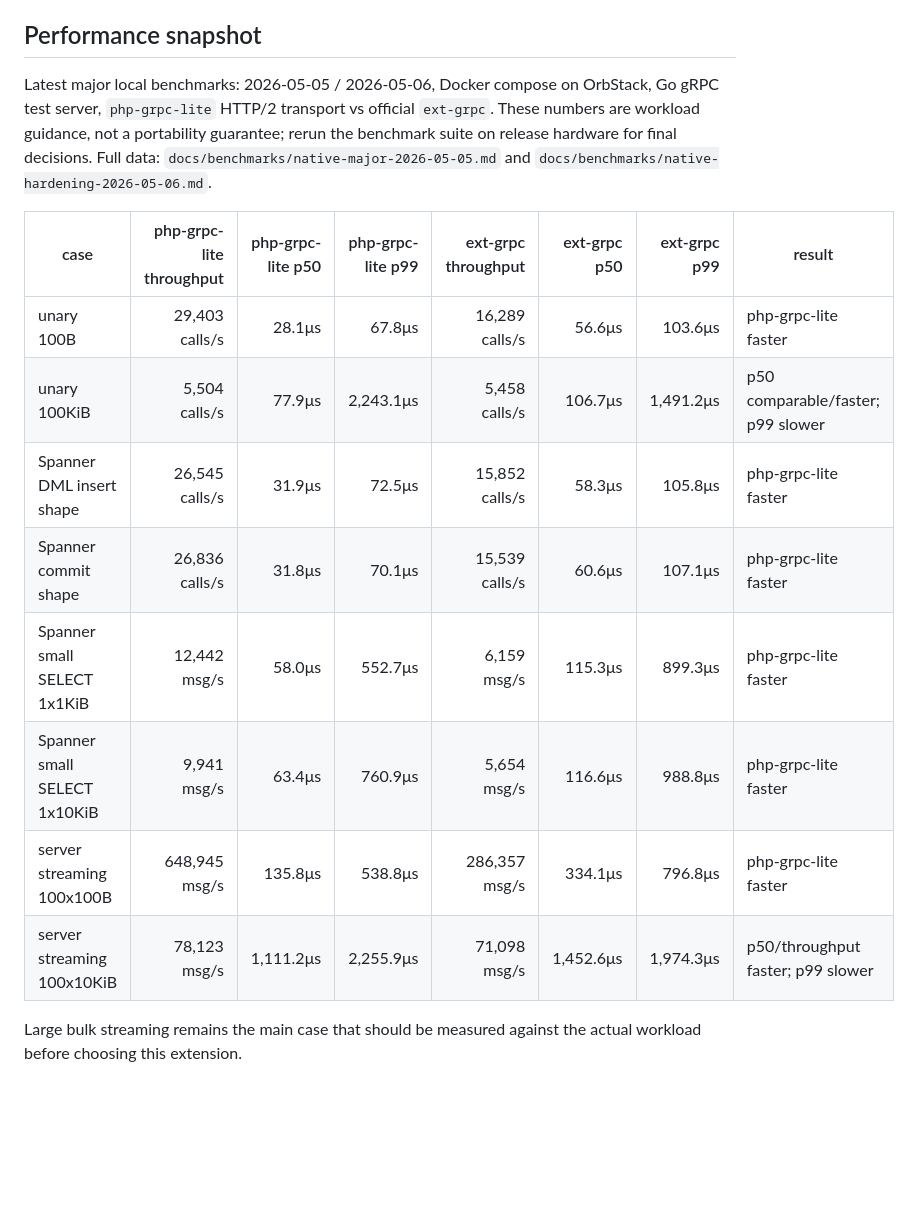
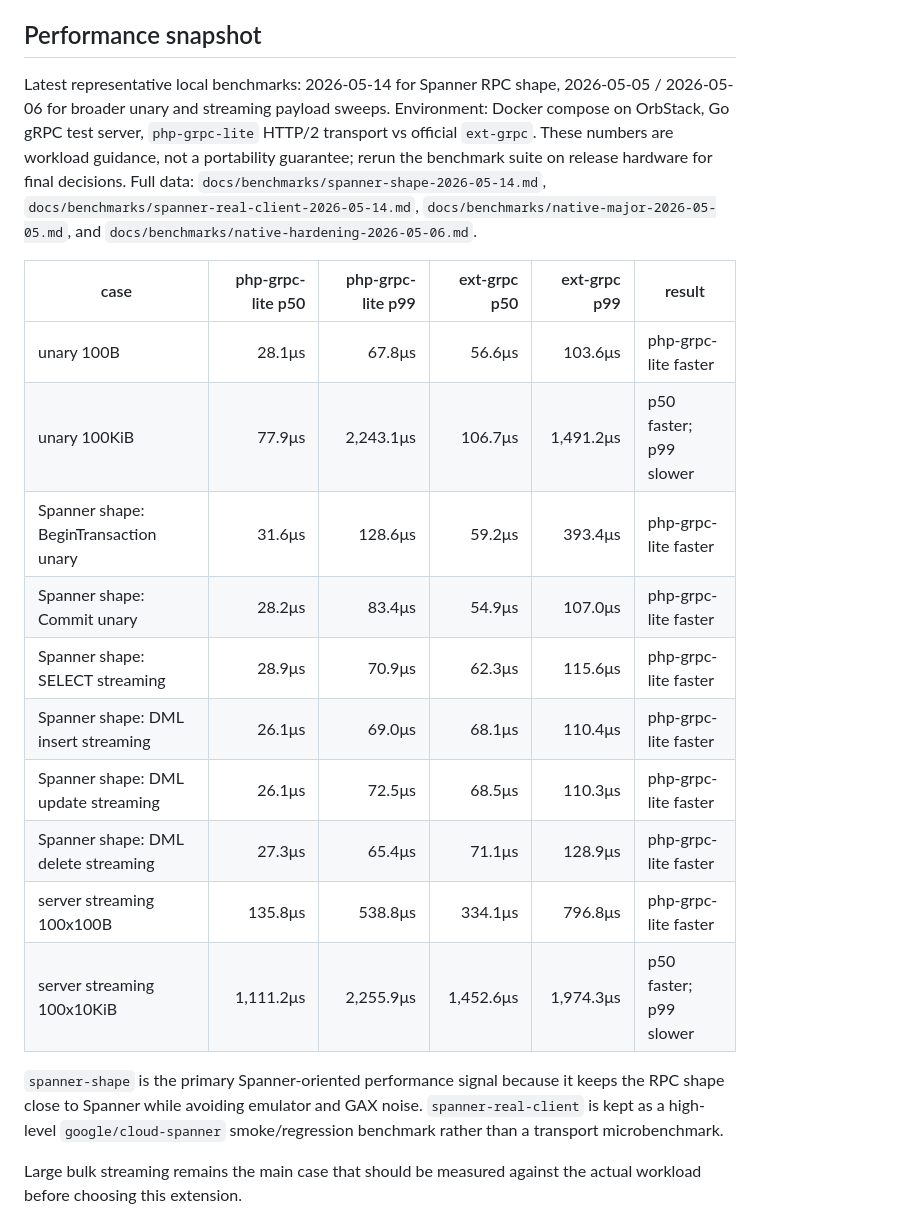
Before and after one commit to dkkoma/php-grpc-lite, a Markdown page: README.md, the part around the change. GitHub-like rendering; blank space fills up the shorter version.

Commit message:
Bench: README Performance snapshotを最新Spanner shapeに更新
READMEのPerformance snapshotを、2026-05-14に再作成したspanner-shapeの結果中心に更新。

旧Spanner DML unary / small-select shapeの記述を外し、Begin/Commit unary と SELECT/DML server streaming shapeの代表値を掲載する。

spanner-real-clientはgoogle/cloud-spanner実経路のsmoke/regressionであり、transport性能主指標ではないことを明記。

```diff
--- a/README.md
+++ b/README.md
@@ -17,18 +17,22 @@ Current review status:
 
 ## Performance snapshot
 
-Latest major local benchmarks: 2026-05-05 / 2026-05-06, Docker compose on OrbStack, Go gRPC test server, `php-grpc-lite` HTTP/2 transport vs official `ext-grpc`. These numbers are workload guidance, not a portability guarantee; rerun the benchmark suite on release hardware for final decisions. Full data: `docs/benchmarks/native-major-2026-05-05.md` and `docs/benchmarks/native-hardening-2026-05-06.md`.
+Latest representative local benchmarks: 2026-05-14 for Spanner RPC shape, 2026-05-05 / 2026-05-06 for broader unary and streaming payload sweeps. Environment: Docker compose on OrbStack, Go gRPC test server, `php-grpc-lite` HTTP/2 transport vs official `ext-grpc`. These numbers are workload guidance, not a portability guarantee; rerun the benchmark suite on release hardware for final decisions. Full data: `docs/benchmarks/spanner-shape-2026-05-14.md`, `docs/benchmarks/spanner-real-client-2026-05-14.md`, `docs/benchmarks/native-major-2026-05-05.md`, and `docs/benchmarks/native-hardening-2026-05-06.md`.
 
-| case | php-grpc-lite throughput | php-grpc-lite p50 | php-grpc-lite p99 | ext-grpc throughput | ext-grpc p50 | ext-grpc p99 | result |
-|---|---:|---:|---:|---:|---:|---:|---|
-| unary 100B | 29,403 calls/s | 28.1μs | 67.8μs | 16,289 calls/s | 56.6μs | 103.6μs | php-grpc-lite faster |
-| unary 100KiB | 5,504 calls/s | 77.9μs | 2,243.1μs | 5,458 calls/s | 106.7μs | 1,491.2μs | p50 comparable/faster; p99 slower |
-| Spanner DML insert shape | 26,545 calls/s | 31.9μs | 72.5μs | 15,852 calls/s | 58.3μs | 105.8μs | php-grpc-lite faster |
-| Spanner commit shape | 26,836 calls/s | 31.8μs | 70.1μs | 15,539 calls/s | 60.6μs | 107.1μs | php-grpc-lite faster |
-| Spanner small SELECT 1x1KiB | 12,442 msg/s | 58.0μs | 552.7μs | 6,159 msg/s | 115.3μs | 899.3μs | php-grpc-lite faster |
-| Spanner small SELECT 1x10KiB | 9,941 msg/s | 63.4μs | 760.9μs | 5,654 msg/s | 116.6μs | 988.8μs | php-grpc-lite faster |
-| server streaming 100x100B | 648,945 msg/s | 135.8μs | 538.8μs | 286,357 msg/s | 334.1μs | 796.8μs | php-grpc-lite faster |
-| server streaming 100x10KiB | 78,123 msg/s | 1,111.2μs | 2,255.9μs | 71,098 msg/s | 1,452.6μs | 1,974.3μs | p50/throughput faster; p99 slower |
+| case | php-grpc-lite p50 | php-grpc-lite p99 | ext-grpc p50 | ext-grpc p99 | result |
+|---|---:|---:|---:|---:|---|
+| unary 100B | 28.1μs | 67.8μs | 56.6μs | 103.6μs | php-grpc-lite faster |
+| unary 100KiB | 77.9μs | 2,243.1μs | 106.7μs | 1,491.2μs | p50 faster; p99 slower |
+| Spanner shape: BeginTransaction unary | 31.6μs | 128.6μs | 59.2μs | 393.4μs | php-grpc-lite faster |
+| Spanner shape: Commit unary | 28.2μs | 83.4μs | 54.9μs | 107.0μs | php-grpc-lite faster |
+| Spanner shape: SELECT streaming | 28.9μs | 70.9μs | 62.3μs | 115.6μs | php-grpc-lite faster |
+| Spanner shape: DML insert streaming | 26.1μs | 69.0μs | 68.1μs | 110.4μs | php-grpc-lite faster |
+| Spanner shape: DML update streaming | 26.1μs | 72.5μs | 68.5μs | 110.3μs | php-grpc-lite faster |
+| Spanner shape: DML delete streaming | 27.3μs | 65.4μs | 71.1μs | 128.9μs | php-grpc-lite faster |
+| server streaming 100x100B | 135.8μs | 538.8μs | 334.1μs | 796.8μs | php-grpc-lite faster |
+| server streaming 100x10KiB | 1,111.2μs | 2,255.9μs | 1,452.6μs | 1,974.3μs | p50 faster; p99 slower |
+
+`spanner-shape` is the primary Spanner-oriented performance signal because it keeps the RPC shape close to Spanner while avoiding emulator and GAX noise. `spanner-real-client` is kept as a high-level `google/cloud-spanner` smoke/regression benchmark rather than a transport microbenchmark.
 
 Large bulk streaming remains the main case that should be measured against the actual workload before choosing this extension.
 
```
Also changed, not shown: 1 other file.
